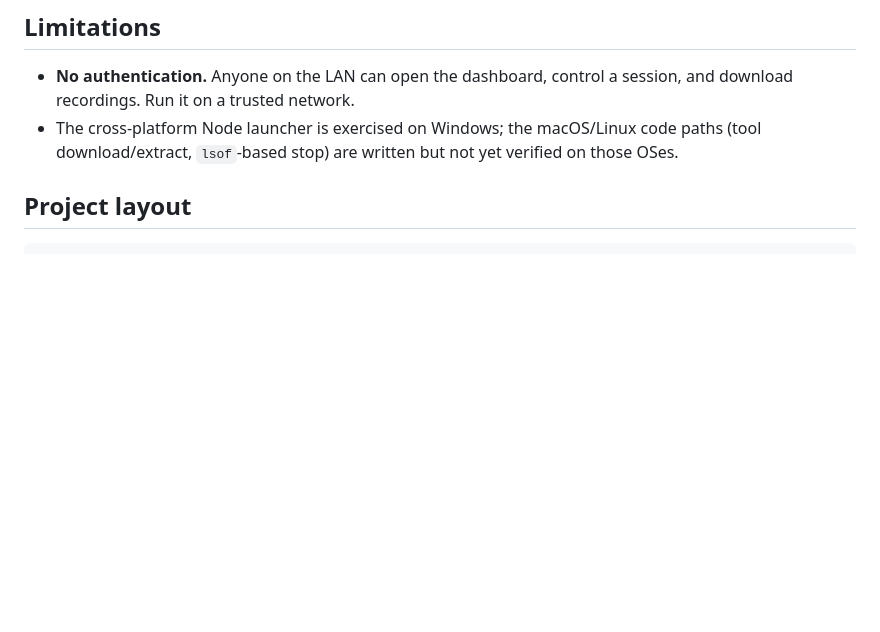
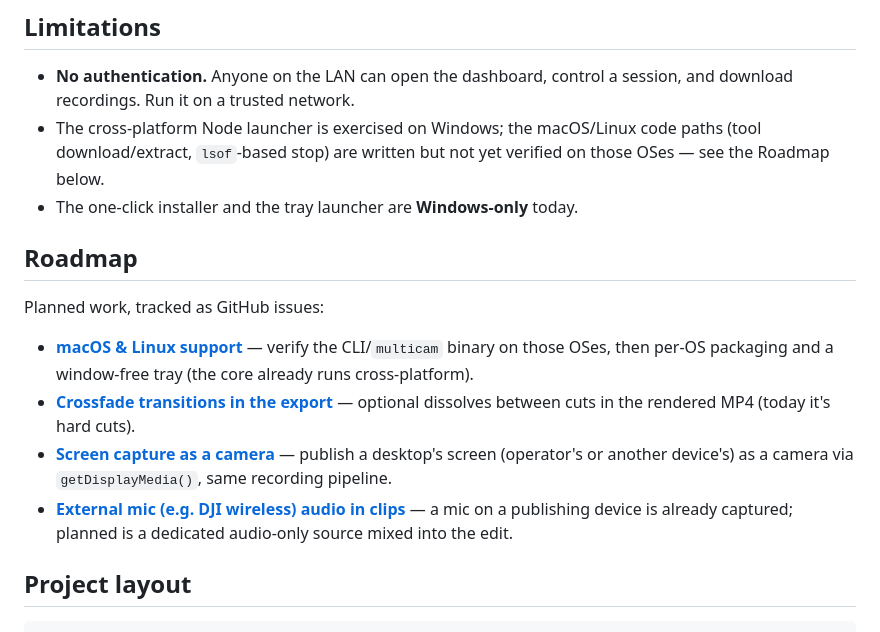
Before and after one commit to NicolaasGrobler/idle-stream, a Markdown page: README.md, the part around the change. Rendered like a GitHub page; blank space fills up the shorter version.

Commit message:
docs: add Roadmap (cross-platform + fade/screen-cam/external-mic)
Capture planned work in plan.md + README, linked to GitHub issues #1-#4:
macOS/Linux support, crossfade transitions in the export, screen-as-a-camera
source, and external (DJI) mic audio embedded in clips.

```diff
--- a/README.md
+++ b/README.md
@@ -192,7 +192,17 @@ Open **8443/tcp**, **8444/tcp** (if the operator is on another machine), and
   session, and download recordings. Run it on a trusted network.
 - The cross-platform Node launcher is exercised on Windows; the macOS/Linux code
   paths (tool download/extract, `lsof`-based stop) are written but not yet
-  verified on those OSes.
+  verified on those OSes — see the Roadmap below.
+- The one-click installer and the tray launcher are **Windows-only** today.
+
+## Roadmap
+
+Planned work, tracked as GitHub issues:
+
+- **[macOS & Linux support](https://github.com/openidle-dev/idle-stream/issues/1)** — verify the CLI/`multicam` binary on those OSes, then per-OS packaging and a window-free tray (the core already runs cross-platform).
+- **[Crossfade transitions in the export](https://github.com/openidle-dev/idle-stream/issues/2)** — optional dissolves between cuts in the rendered MP4 (today it's hard cuts).
+- **[Screen capture as a camera](https://github.com/openidle-dev/idle-stream/issues/3)** — publish a desktop's screen (operator's or another device's) as a camera via `getDisplayMedia()`, same recording pipeline.
+- **[External mic (e.g. DJI wireless) audio in clips](https://github.com/openidle-dev/idle-stream/issues/4)** — a mic on a publishing device is already captured; planned is a dedicated audio-only source mixed into the edit.
 
 ## Project layout
 
```
Also changed, not shown: plan.md (+9 -0 lines).
